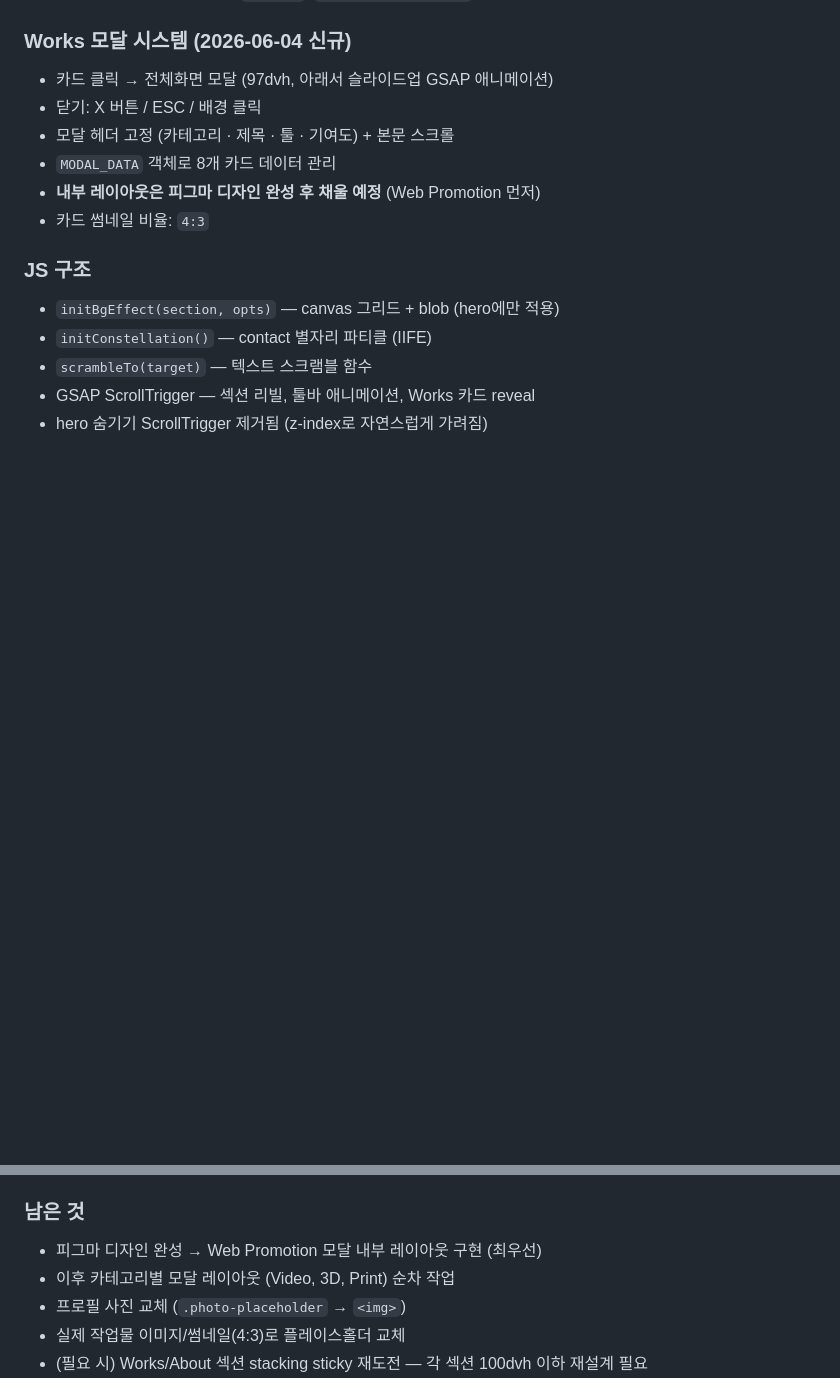
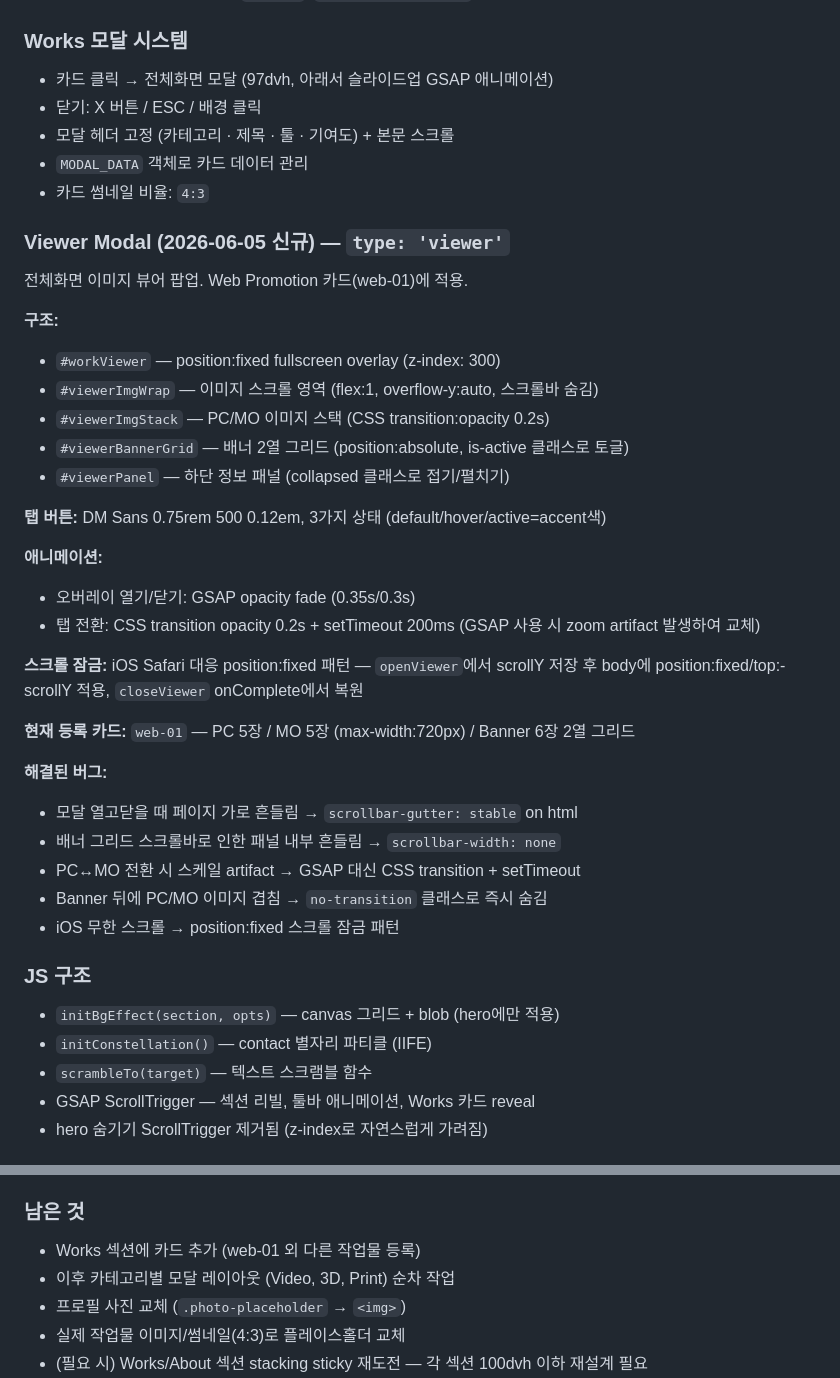
Before and after one commit to Beomjeong/portfolio2026, a Markdown page: memory/project_portfolio.md, 2 parts joined by grey strips. Rendered like a GitHub page; blank space fills up the shorter version.

Commit message:
memory: viewer modal 구현 현황 업데이트 (2026-06-05)
Co-Authored-By: Claude Sonnet 4.6 <noreply@anthropic.com>

```diff
--- a/memory/project_portfolio.md
+++ b/memory/project_portfolio.md
@@ -77,13 +77,39 @@ metadata:
 - 파티클 반짝임(twinkle) 효과 포함
 - 텍스트 색상 모두 흰색 계열(`#f0f0f0`, `rgba(240,240,240,x)`)로 변경
 
-### Works 모달 시스템 (2026-06-04 신규)
+### Works 모달 시스템
 - 카드 클릭 → 전체화면 모달 (97dvh, 아래서 슬라이드업 GSAP 애니메이션)
 - 닫기: X 버튼 / ESC / 배경 클릭
 - 모달 헤더 고정 (카테고리 · 제목 · 툴 · 기여도) + 본문 스크롤
-- `MODAL_DATA` 객체로 8개 카드 데이터 관리
-- **내부 레이아웃은 피그마 디자인 완성 후 채울 예정** (Web Promotion 먼저)
+- `MODAL_DATA` 객체로 카드 데이터 관리
 - 카드 썸네일 비율: `4:3`
+
+### Viewer Modal (2026-06-05 신규) — `type: 'viewer'`
+전체화면 이미지 뷰어 팝업. Web Promotion 카드(web-01)에 적용.
+
+**구조:**
+- `#workViewer` — position:fixed fullscreen overlay (z-index: 300)
+- `#viewerImgWrap` — 이미지 스크롤 영역 (flex:1, overflow-y:auto, 스크롤바 숨김)
+- `#viewerImgStack` — PC/MO 이미지 스택 (CSS transition:opacity 0.2s)
+- `#viewerBannerGrid` — 배너 2열 그리드 (position:absolute, is-active 클래스로 토글)
+- `#viewerPanel` — 하단 정보 패널 (collapsed 클래스로 접기/펼치기)
+
+**탭 버튼:** DM Sans 0.75rem 500 0.12em, 3가지 상태 (default/hover/active=accent색)
+
+**애니메이션:**
+- 오버레이 열기/닫기: GSAP opacity fade (0.35s/0.3s)
+- 탭 전환: CSS transition opacity 0.2s + setTimeout 200ms (GSAP 사용 시 zoom artifact 발생하여 교체)
+
+**스크롤 잠금:** iOS Safari 대응 position:fixed 패턴 — `openViewer`에서 scrollY 저장 후 body에 position:fixed/top:-scrollY 적용, `closeViewer` onComplete에서 복원
+
+**현재 등록 카드:** `web-01` — PC 5장 / MO 5장 (max-width:720px) / Banner 6장 2열 그리드
+
+**해결된 버그:**
+- 모달 열고닫을 때 페이지 가로 흔들림 → `scrollbar-gutter: stable` on html
+- 배너 그리드 스크롤바로 인한 패널 내부 흔들림 → `scrollbar-width: none`
+- PC↔MO 전환 시 스케일 artifact → GSAP 대신 CSS transition + setTimeout
+- Banner 뒤에 PC/MO 이미지 겹침 → `no-transition` 클래스로 즉시 숨김
+- iOS 무한 스크롤 → position:fixed 스크롤 잠금 패턴
 
 ### JS 구조
 - `initBgEffect(section, opts)` — canvas 그리드 + blob (hero에만 적용)
@@ -116,7 +142,7 @@ HTML: `<li class="tool-ps" title="Photoshop"></li>` 형태로 사용
 - 기준 URL: `https://beomjeong.github.io/portfolio2026/`
 
 ### 남은 것
-- 피그마 디자인 완성 → Web Promotion 모달 내부 레이아웃 구현 (최우선)
+- Works 섹션에 카드 추가 (web-01 외 다른 작업물 등록)
 - 이후 카테고리별 모달 레이아웃 (Video, 3D, Print) 순차 작업
 - 프로필 사진 교체 (`.photo-placeholder` → `<img>`)
 - 실제 작업물 이미지/썸네일(4:3)로 플레이스홀더 교체
```
Also changed, not shown: other parts of memory/project_portfolio.md (+1 -1 lines).
